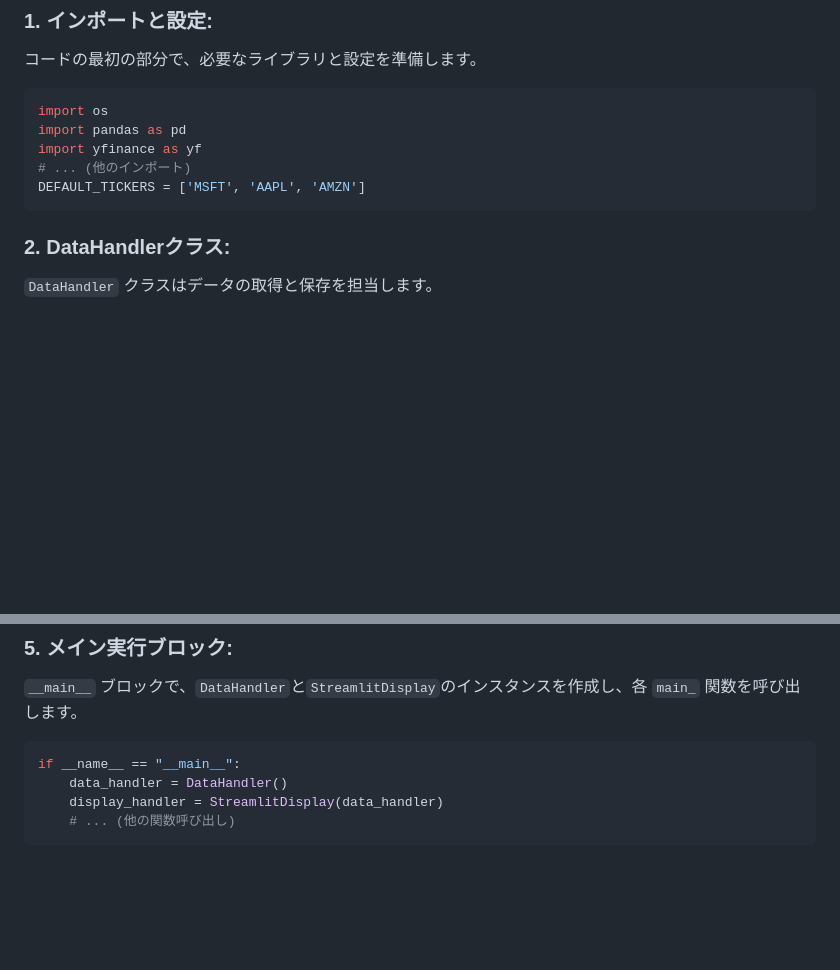
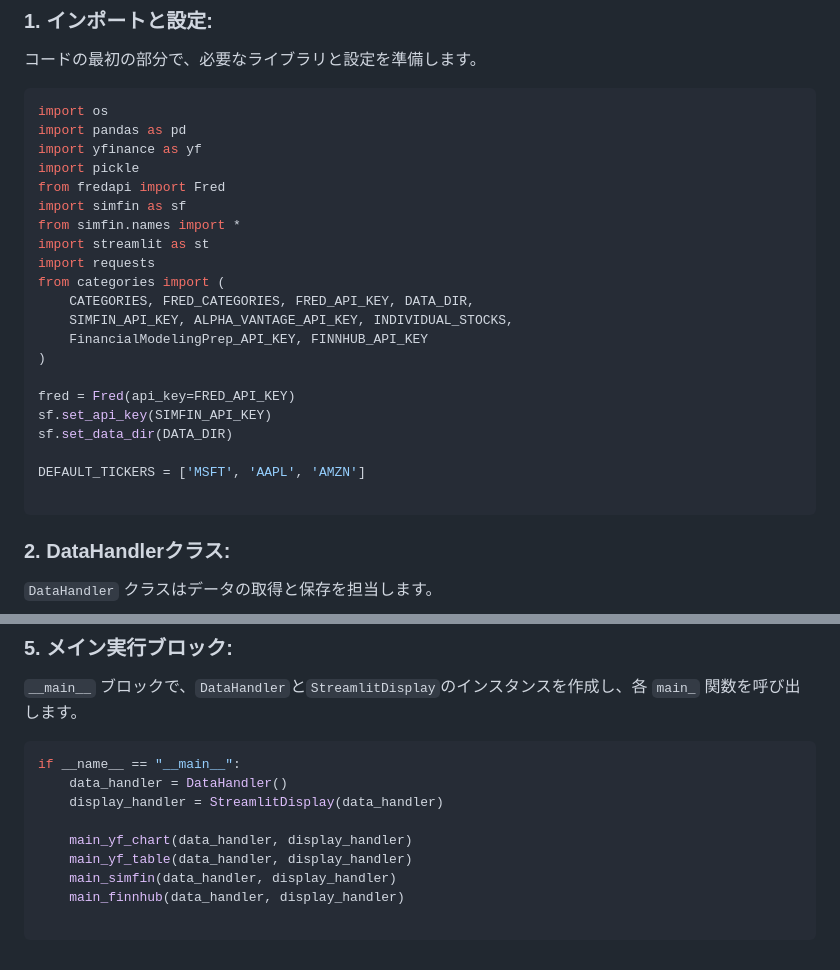
Before and after one commit to KAFKA2306/finBI, a Markdown page: README.md, 2 parts joined by grey strips. GitHub-like rendering; blank space fills up the shorter version.

````diff
--- a/README.md
+++ b/README.md
@@ -54,8 +54,24 @@ If you find any bugs, or if you have additional features you think would be nice
 import os
 import pandas as pd
 import yfinance as yf
-# ... (他のインポート)
+import pickle
+from fredapi import Fred
+import simfin as sf
+from simfin.names import *
+import streamlit as st
+import requests
+from categories import (
+    CATEGORIES, FRED_CATEGORIES, FRED_API_KEY, DATA_DIR,
+    SIMFIN_API_KEY, ALPHA_VANTAGE_API_KEY, INDIVIDUAL_STOCKS,
+    FinancialModelingPrep_API_KEY, FINNHUB_API_KEY
+)
+
+fred = Fred(api_key=FRED_API_KEY)
+sf.set_api_key(SIMFIN_API_KEY)
+sf.set_data_dir(DATA_DIR)
+
 DEFAULT_TICKERS = ['MSFT', 'AAPL', 'AMZN']
+
 ```
 
 ### 2. **DataHandlerクラス:**
@@ -102,5 +118,10 @@ def main_finnhub(data_handler, display_handler):
 if __name__ == "__main__":
     data_handler = DataHandler()
     display_handler = StreamlitDisplay(data_handler)
-    # ... (他の関数呼び出し)
+
+    main_yf_chart(data_handler, display_handler)
+    main_yf_table(data_handler, display_handler)
+    main_simfin(data_handler, display_handler)
+    main_finnhub(data_handler, display_handler)
+
 ```
````
